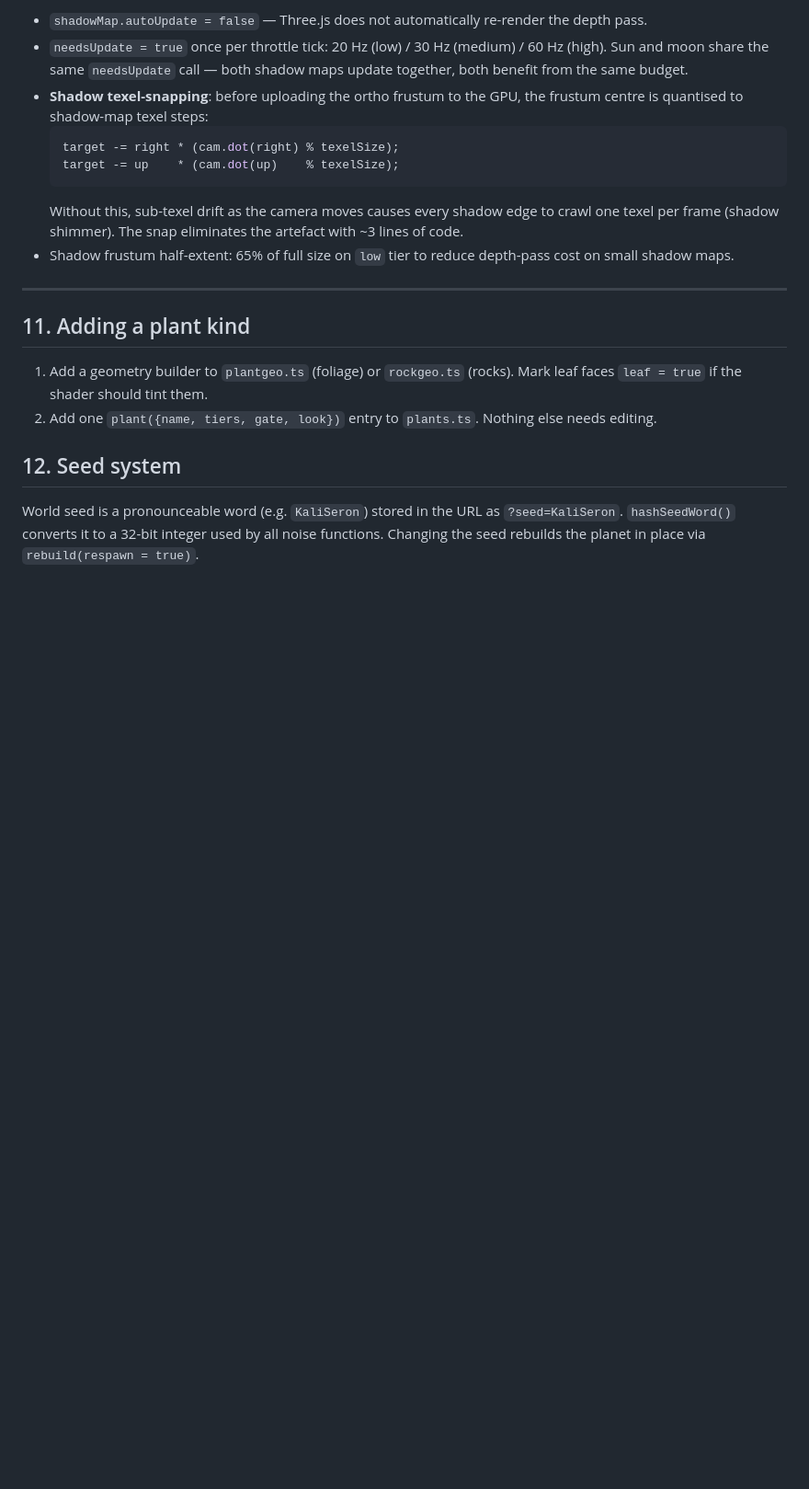
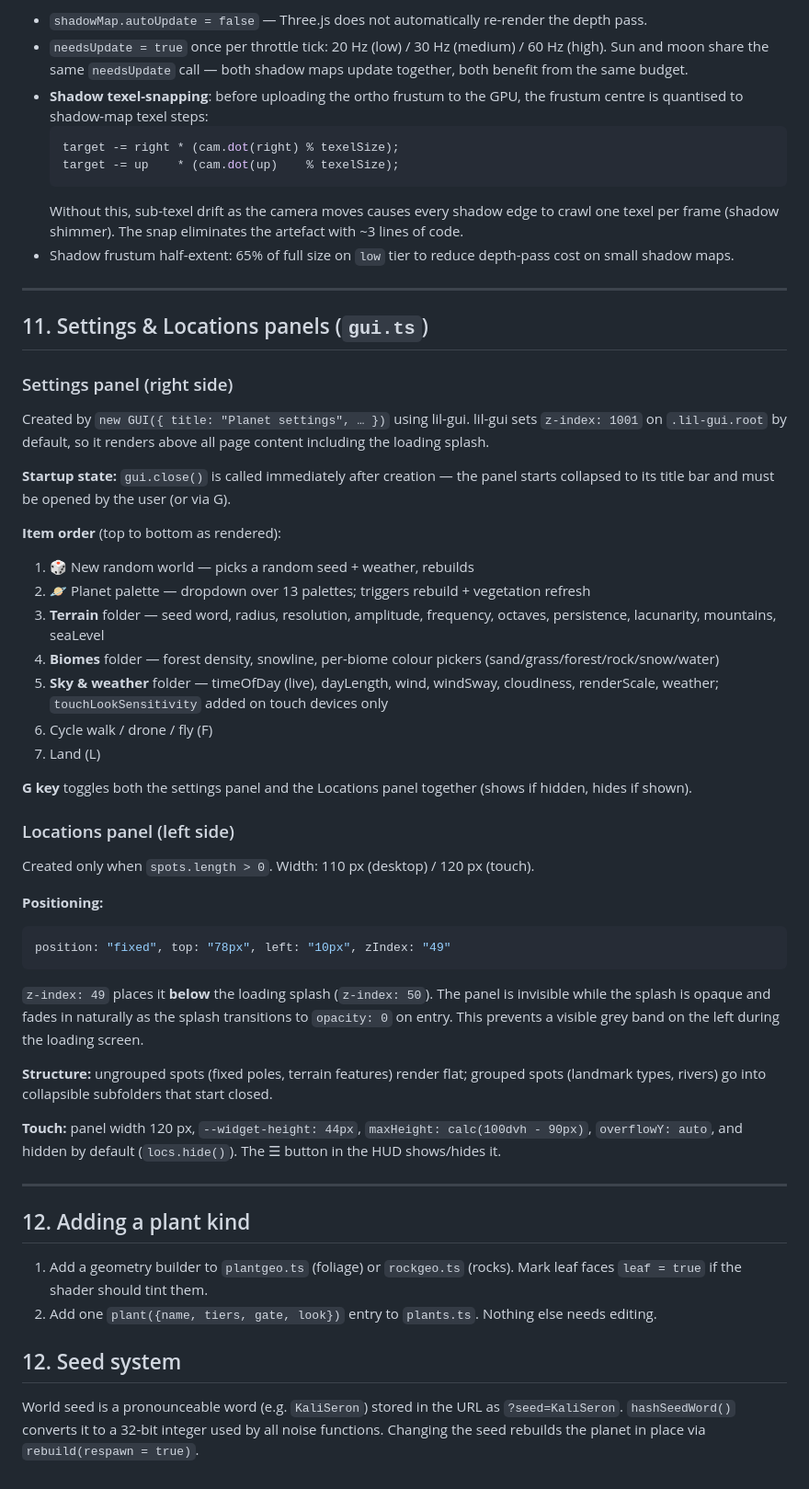
Before and after one commit to bhudiaxyz/planet-explorer, a Markdown page: DESIGN.md, the part around the change. Shown at 92% size. Rendered like a GitHub page; blank space fills up the shorter version.

Commit message:
Add GUI section to DESIGN.md; clean up README technical detail
- DESIGN.md: new section 11 documents settings panel startup state,
  item order, locations panel positioning/z-index, touch behaviour,
  and G-key toggle mechanic
- README.md: remove remaining implementation-level references
  (vertex shader, fragment shader, config key names)

Co-Authored-By: Claude <noreply@anthropic.com>

````diff
--- a/DESIGN.md
+++ b/DESIGN.md
@@ -423,7 +423,42 @@ The asymmetry prevents oscillation: load spikes (descent into dense terrain) rea
 
 ---
 
-## 11. Adding a plant kind
+## 11. Settings & Locations panels (`gui.ts`)
+
+### Settings panel (right side)
+
+Created by `new GUI({ title: "Planet settings", … })` using lil-gui. lil-gui sets `z-index: 1001` on `.lil-gui.root` by default, so it renders above all page content including the loading splash.
+
+**Startup state:** `gui.close()` is called immediately after creation — the panel starts collapsed to its title bar and must be opened by the user (or via G).
+
+**Item order** (top to bottom as rendered):
+1. 🎲 New random world — picks a random seed + weather, rebuilds
+2. 🪐 Planet palette — dropdown over 13 palettes; triggers rebuild + vegetation refresh
+3. **Terrain** folder — seed word, radius, resolution, amplitude, frequency, octaves, persistence, lacunarity, mountains, seaLevel
+4. **Biomes** folder — forest density, snowline, per-biome colour pickers (sand/grass/forest/rock/snow/water)
+5. **Sky & weather** folder — timeOfDay (live), dayLength, wind, windSway, cloudiness, renderScale, weather; `touchLookSensitivity` added on touch devices only
+6. Cycle walk / drone / fly (F)
+7. Land (L)
+
+**G key** toggles both the settings panel and the Locations panel together (shows if hidden, hides if shown).
+
+### Locations panel (left side)
+
+Created only when `spots.length > 0`. Width: 110 px (desktop) / 120 px (touch).
+
+**Positioning:**
+```ts
+position: "fixed", top: "78px", left: "10px", zIndex: "49"
+```
+`z-index: 49` places it **below** the loading splash (`z-index: 50`). The panel is invisible while the splash is opaque and fades in naturally as the splash transitions to `opacity: 0` on entry. This prevents a visible grey band on the left during the loading screen.
+
+**Structure:** ungrouped spots (fixed poles, terrain features) render flat; grouped spots (landmark types, rivers) go into collapsible subfolders that start closed.
+
+**Touch:** panel width 120 px, `--widget-height: 44px`, `maxHeight: calc(100dvh - 90px)`, `overflowY: auto`, and hidden by default (`locs.hide()`). The ☰ button in the HUD shows/hides it.
+
+---
+
+## 12. Adding a plant kind
 
 1. Add a geometry builder to `plantgeo.ts` (foliage) or `rockgeo.ts` (rocks). Mark leaf faces `leaf = true` if the shader should tint them.
 2. Add one `plant({name, tiers, gate, look})` entry to `plants.ts`. Nothing else needs editing.
````
Also changed, not shown: README.md (+5 -5 lines).
